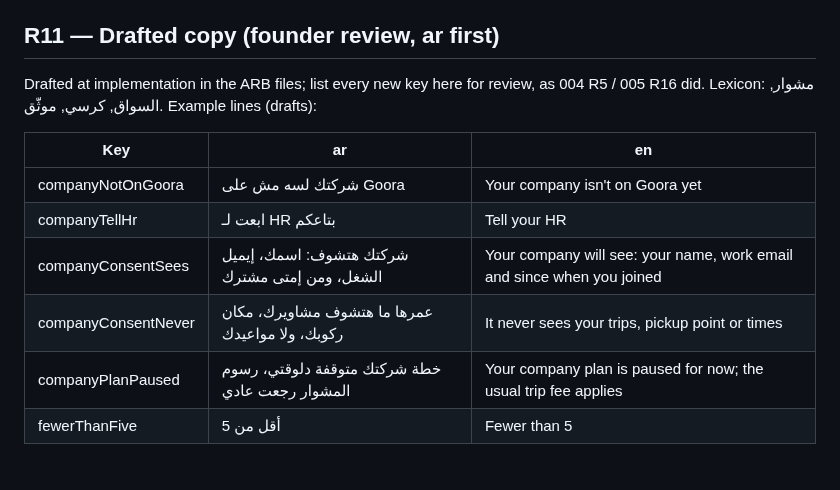
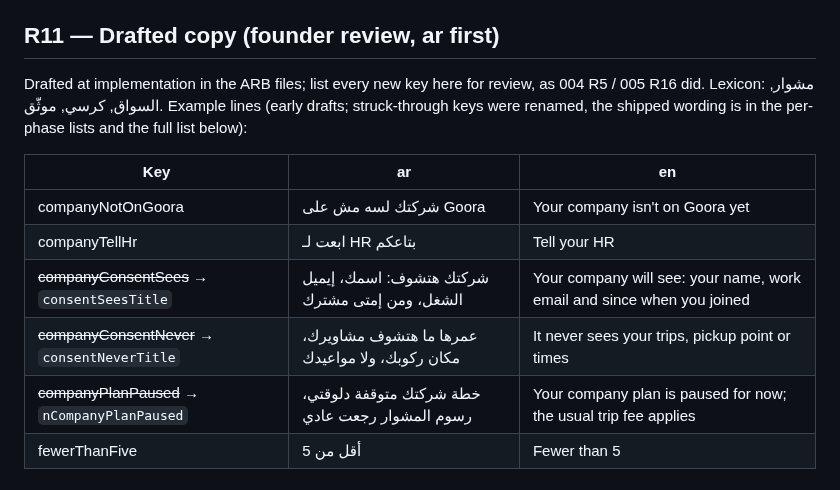
Before and after one commit to ahmedGaid/Goora, a Markdown page: specs/010-company-network/research.md, the part around the change. GitHub-like rendering.

Commit message:
docs(010): R11 early-draft rows point at the shipped key names (key-list script: ARB and R11 agree)

```diff
--- a/specs/010-company-network/research.md
+++ b/specs/010-company-network/research.md
@@ -212,15 +212,15 @@ waiting employees is suppressed. The demo user becomes an employee only by enrol
 ## R11 — Drafted copy (founder review, ar first)
 
 Drafted at implementation in the ARB files; list every new key here for review, as 004 R5 / 005 R16
-did. Lexicon: مشوار, السواق, كرسي, موثّق. Example lines (drafts):
+did. Lexicon: مشوار, السواق, كرسي, موثّق. Example lines (early drafts; struck-through keys were renamed, the shipped wording is in the per-phase lists and the full list below):
 
 | Key | ar | en |
 |---|---|---|
 | companyNotOnGoora | شركتك لسه مش على Goora | Your company isn't on Goora yet |
 | companyTellHr | ابعت لـ HR بتاعكم | Tell your HR |
-| companyConsentSees | شركتك هتشوف: اسمك، إيميل الشغل، ومن إمتى مشترك | Your company will see: your name, work email and since when you joined |
-| companyConsentNever | عمرها ما هتشوف مشاويرك، مكان ركوبك، ولا مواعيدك | It never sees your trips, pickup point or times |
-| companyPlanPaused | خطة شركتك متوقفة دلوقتي، رسوم المشوار رجعت عادي | Your company plan is paused for now; the usual trip fee applies |
+| ~~companyConsentSees~~ → `consentSeesTitle` | شركتك هتشوف: اسمك، إيميل الشغل، ومن إمتى مشترك | Your company will see: your name, work email and since when you joined |
+| ~~companyConsentNever~~ → `consentNeverTitle` | عمرها ما هتشوف مشاويرك، مكان ركوبك، ولا مواعيدك | It never sees your trips, pickup point or times |
+| ~~companyPlanPaused~~ → `nCompanyPlanPaused` | خطة شركتك متوقفة دلوقتي، رسوم المشوار رجعت عادي | Your company plan is paused for now; the usual trip fee applies |
 | fewerThanFive | أقل من 5 | Fewer than 5 |
 
 ## Lane B notes — 2026-10-20 (T002, P2, P3 on `010-company-network`, new files only)
```
